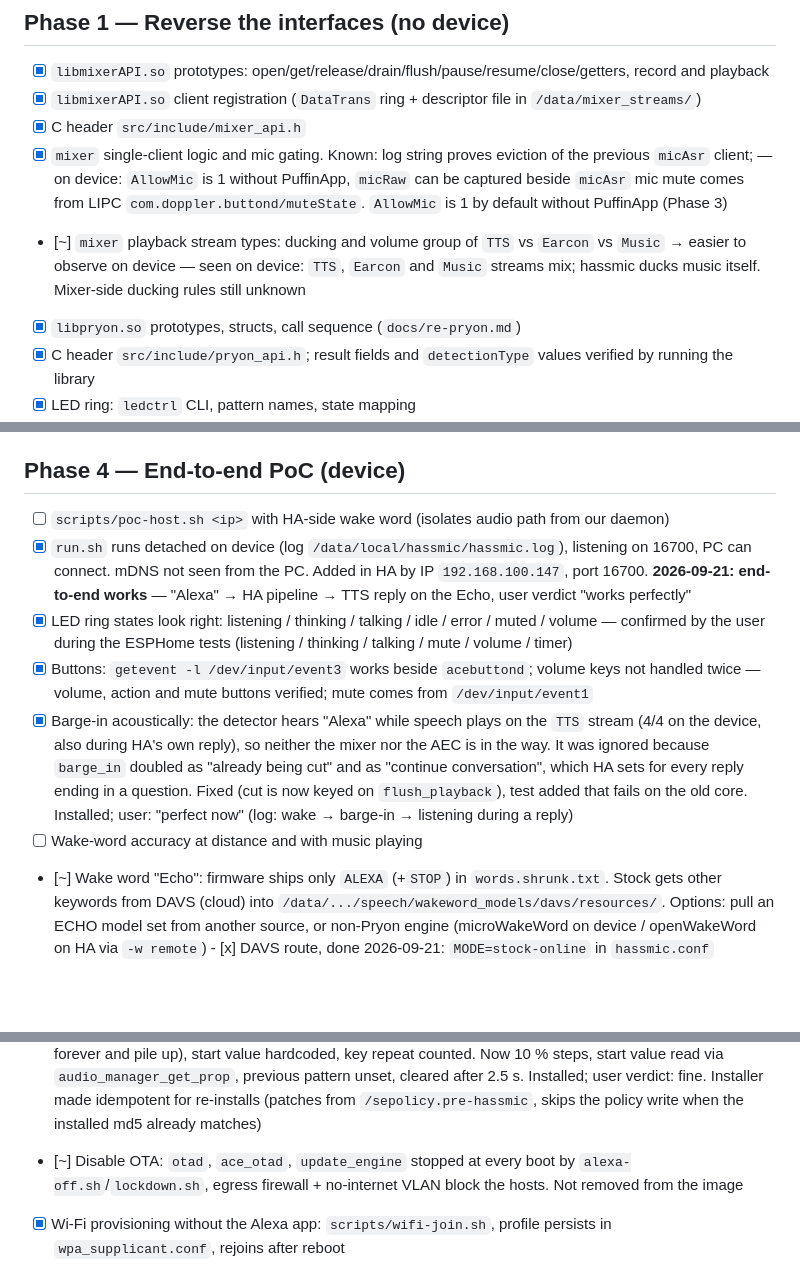
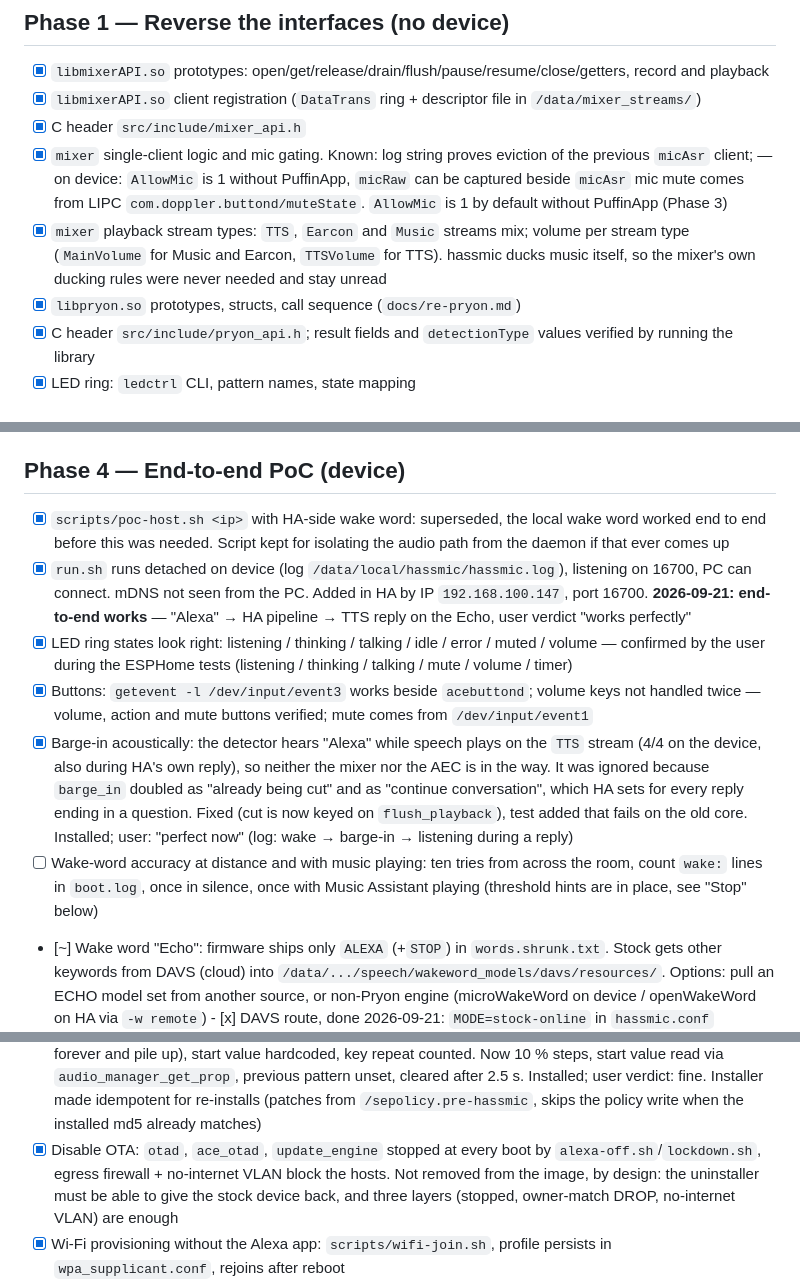
Before and after one commit to Gamer92000/echo-dot-assist, a Markdown page: PLAN.md, 3 parts joined by grey strips. Drawn GitHub-style; blank space fills up the shorter version.

```diff
--- a/PLAN.md
+++ b/PLAN.md
@@ -27,7 +27,8 @@ Legend: `[x]` done, `[~]` partly done (note says what is missing), `[ ]` open. *
 - [x] C header `src/include/mixer_api.h`
 - [x] `mixer` single-client logic and mic gating. Known: log string proves eviction of the previous `micAsr` client; — on device: `AllowMic` is 1 without PuffinApp, `micRaw` can be captured beside `micAsr`
       mic mute comes from LIPC `com.doppler.buttond/muteState`. `AllowMic` is 1 by default without PuffinApp (Phase 3)
-- [~] `mixer` playback stream types: ducking and volume group of `TTS` vs `Earcon` vs `Music` → easier to observe on device — seen on device: `TTS`, `Earcon` and `Music` streams mix; hassmic ducks music itself. Mixer-side ducking rules still unknown
+- [x] `mixer` playback stream types: `TTS`, `Earcon` and `Music` streams mix; volume per stream type (`MainVolume` for Music and Earcon,
+      `TTSVolume` for TTS). hassmic ducks music itself, so the mixer's own ducking rules were never needed and stay unread
 - [x] `libpryon.so` prototypes, structs, call sequence (`docs/re-pryon.md`)
 - [x] C header `src/include/pryon_api.h`; result fields and `detectionType` values verified by running the library
 - [x] LED ring: `ledctrl` CLI, pattern names, state mapping
@@ -117,7 +119,8 @@ Run in this order. Each step says what it proves.
 
 ## Phase 4 — End-to-end PoC **(device)**
 
-- [ ] `scripts/poc-host.sh <ip>` with HA-side wake word (isolates audio path from our daemon)
+- [x] `scripts/poc-host.sh <ip>` with HA-side wake word: superseded, the local wake word worked end to end before this was
+      needed. Script kept for isolating the audio path from the daemon if that ever comes up
 - [x] `run.sh` runs detached on device (log `/data/local/hassmic/hassmic.log`), listening on 16700, PC can connect. mDNS not seen from
       the PC. Added in HA by IP `192.168.100.147`, port 16700.
       **2026-09-21: end-to-end works** — "Alexa" → HA pipeline → TTS reply on the Echo, user verdict "works perfectly"
@@ -127,7 +130,8 @@ Run in this order. Each step says what it proves.
       reply), so neither the mixer nor the AEC is in the way. It was ignored because `barge_in` doubled as "already being cut" and as
       "continue conversation", which HA sets for every reply ending in a question. Fixed (cut is now keyed on `flush_playback`), test
       added that fails on the old core. Installed; user: "perfect now" (log: wake → barge-in → listening during a reply)
-- [ ] Wake-word accuracy at distance and with music playing
+- [ ] Wake-word accuracy at distance and with music playing: ten tries from across the room, count `wake:` lines in `boot.log`,
+      once in silence, once with Music Assistant playing (threshold hints are in place, see "Stop" below)
 - [~] Wake word "Echo": firmware ships only `ALEXA` (+`STOP`) in `words.shrunk.txt`. Stock gets other keywords from DAVS (cloud) into
       `/data/.../speech/wakeword_models/davs/resources/`. Options: pull an ECHO model set from another source, or non-Pryon engine
       (microWakeWord on device / openWakeWord on HA via `-w remote`)
@@ -182,8 +187,9 @@ Run in this order. Each step says what it proves.
       start value hardcoded, key repeat counted. Now 10 % steps, start value read via `audio_manager_get_prop`, previous pattern
       unset, cleared after 2.5 s. Installed; user verdict: fine. Installer made idempotent for re-installs (patches from
       `/sepolicy.pre-hassmic`, skips the policy write when the installed md5 already matches)
-- [~] Disable OTA: `otad`, `ace_otad`, `update_engine` stopped at every boot by `alexa-off.sh`/`lockdown.sh`, egress firewall + no-internet
-      VLAN block the hosts. Not removed from the image
+- [x] Disable OTA: `otad`, `ace_otad`, `update_engine` stopped at every boot by `alexa-off.sh`/`lockdown.sh`, egress firewall + no-internet
+      VLAN block the hosts. Not removed from the image, by design: the uninstaller must be able to give the stock device back,
+      and three layers (stopped, owner-match DROP, no-internet VLAN) are enough
 - [x] Wi-Fi provisioning without the Alexa app: `scripts/wifi-join.sh`, profile persists in `wpa_supplicant.conf`, rejoins after reboot
 - [x] ESPHome native API (`src/hassmic/proto_esphome.c`, default; Wyoming stays as `-P wyoming`): voice pipeline with TTS over the API
       connection (16 kHz), announcements + `play_media` as WAV over HTTP (HA transcodes to the advertised 48 kHz mono), timers
```
Also changed, not shown: other parts of PLAN.md (+6 -3 lines), docs/re-pryon.md (+15 -8 lines).
